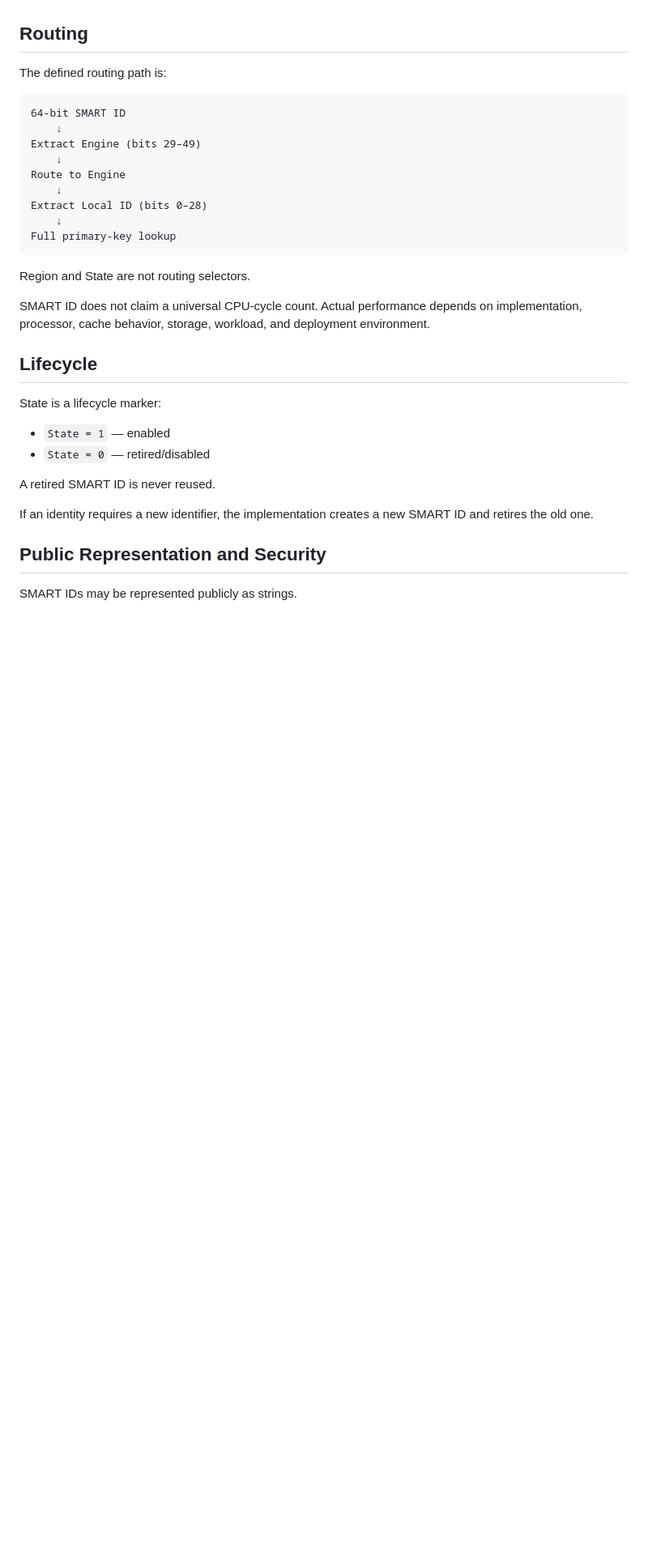
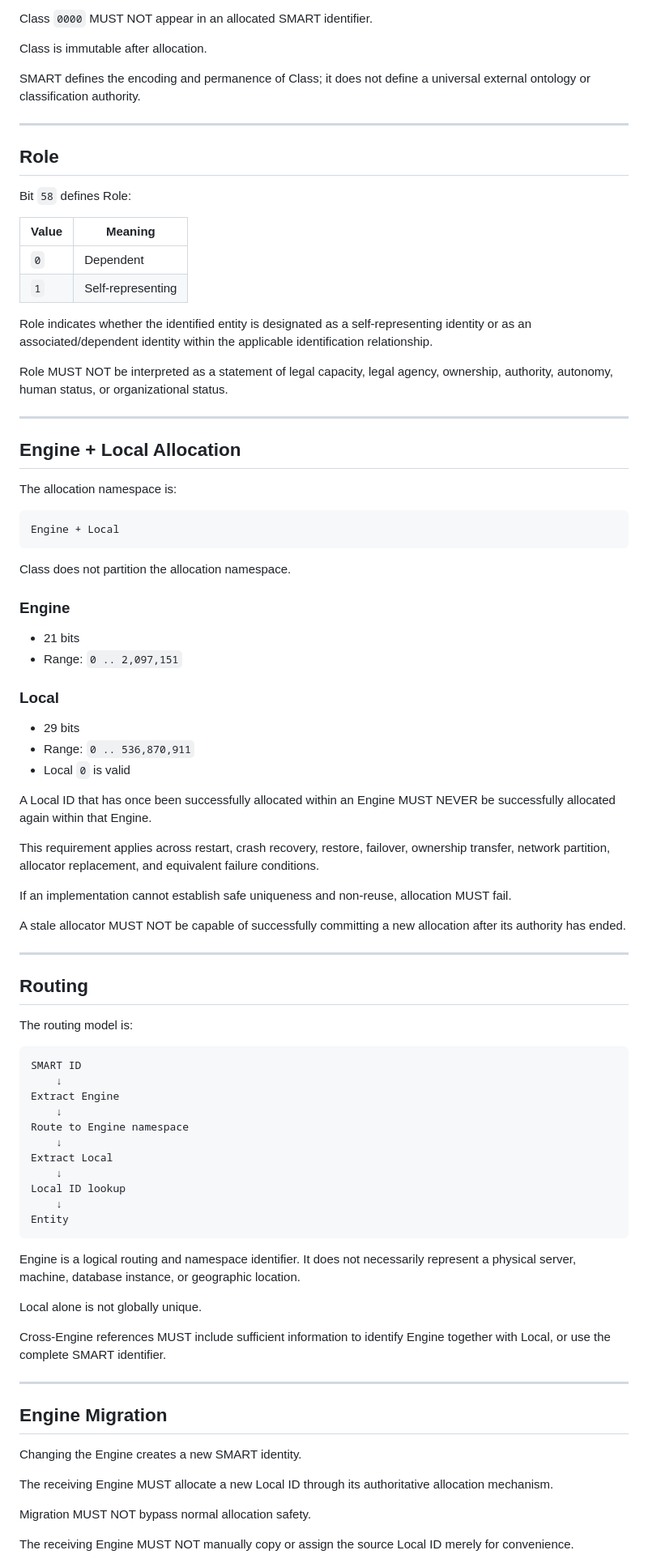
Before and after one commit to azizur2026/smart-64bit-id, a Markdown page: README.md, the part around one of its changes. Shown at 81% size. GitHub-like rendering; blank space fills up the shorter version.

````diff
--- a/README.md
+++ b/README.md
@@ -42,36 +77,90 @@ Gaps caused by failures are acceptable. Uniqueness and non-reuse take priority o
+Class `0000` MUST NOT appear in an allocated SMART identifier.
+
+Class is immutable after allocation.
+
+SMART defines the encoding and permanence of Class; it does not define a universal external ontology or classification authority.
+
+---
+
+## Role
+
+Bit `58` defines Role:
+
+| Value | Meaning           |
+| ----- | ----------------- |
+| `0`   | Dependent         |
+| `1`   | Self-representing |
+
+Role indicates whether the identified entity is designated as a self-representing identity or as an associated/dependent identity within the applicable identification relationship.
+
+Role MUST NOT be interpreted as a statement of legal capacity, legal agency, ownership, authority, autonomy, human status, or organizational status.
+
+---
+
+## Engine + Local Allocation
+
+The allocation namespace is:
+
+```text
+Engine + Local
+```
+
+Class does not partition the allocation namespace.
+
+### Engine
+
+* 21 bits
+* Range: `0 .. 2,097,151`
+
+### Local
+
+* 29 bits
+* Range: `0 .. 536,870,911`
+* Local `0` is valid
+
+A Local ID that has once been successfully allocated within an Engine MUST NEVER be successfully allocated again within that Engine.
+
+This requirement applies across restart, crash recovery, restore, failover, ownership transfer, network partition, allocator replacement, and equivalent failure conditions.
+
+If an implementation cannot establish safe uniqueness and non-reuse, allocation MUST fail.
+
+A stale allocator MUST NOT be capable of successfully committing a new allocation after its authority has ended.
+
+---
 
 ## Routing
 
-The defined routing path is:
+The routing model is:
 
 ```text
-64-bit SMART ID
+SMART ID
     ↓
-Extract Engine (bits 29–49)
+Extract Engine
     ↓
-Route to Engine
+Route to Engine namespace
     ↓
-Extract Local ID (bits 0–28)
+Extract Local
     ↓
-Full primary-key lookup
+Local ID lookup
+    ↓
+Entity
 ```
 
-Region and State are not routing selectors.
+Engine is a logical routing and namespace identifier. It does not necessarily represent a physical server, machine, database instance, or geographic location.
 
-SMART ID does not claim a universal CPU-cycle count. Actual performance depends on implementation, processor, cache behavior, storage, workload, and deployment environment.
+Local alone is not globally unique.
 
-## Lifecycle
+Cross-Engine references MUST include sufficient information to identify Engine together with Local, or use the complete SMART identifier.
 
-State is a lifecycle marker:
+---
 
-* `State = 1` — enabled
-* `State = 0` — retired/disabled
+## Engine Migration
 
-A retired SMART ID is never reused.
+Changing the Engine creates a new SMART identity.
 
-If an identity requires a new identifier, the implementation creates a new SMART ID and retires the old one.
+The receiving Engine MUST allocate a new Local ID through its authoritative allocation mechanism.
 
-## Public Representation and Security
+Migration MUST NOT bypass normal allocation safety.
 
-SMART IDs may be represented publicly as strings.
+The receiving Engine MUST NOT manually copy or assign the source Local ID merely for convenience.
 
````
Also changed, not shown: other parts of README.md (+209 -61 lines).
